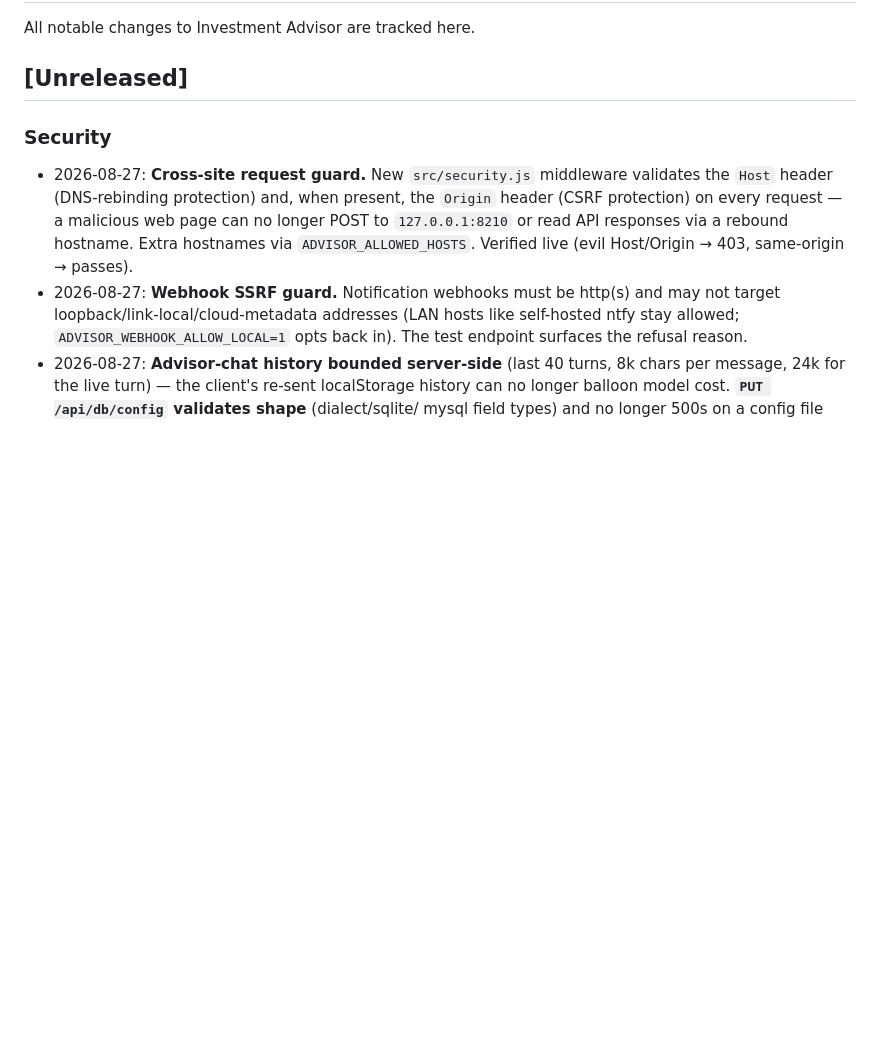
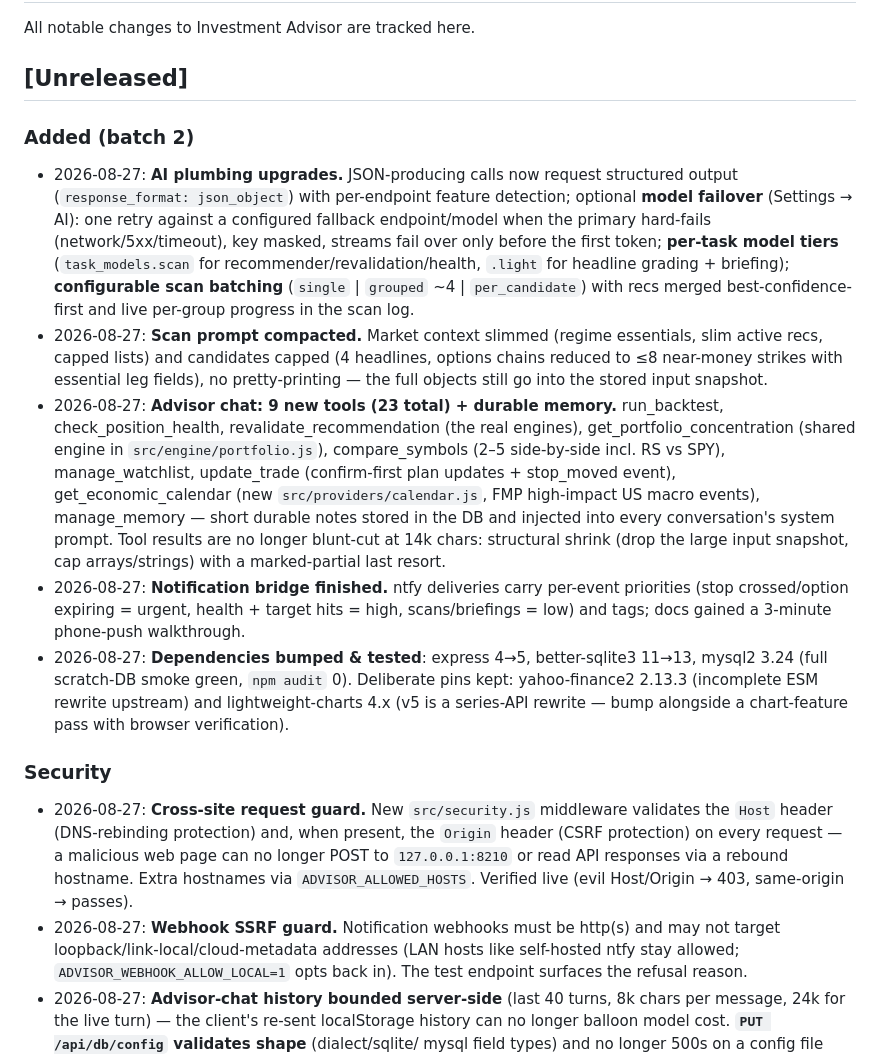
Before and after one commit to mattwalker75/Investment_Advisor, a Markdown page: CHANGELOG.md, the part around the change. Rendered like a GitHub page; blank space fills up the shorter version.

Commit message:
docs: advisor-chat tool table + memory section, AI config reference (tiers/batching/failover), CHANGELOG for batch 2
Co-Authored-By: Claude Fable 5 <noreply@anthropic.com>

```diff
--- a/CHANGELOG.md
+++ b/CHANGELOG.md
@@ -3,6 +3,37 @@
 All notable changes to Investment Advisor are tracked here.
 
 ## [Unreleased]
+
+### Added (batch 2)
+- 2026-08-27: **AI plumbing upgrades.** JSON-producing calls now request structured
+  output (`response_format: json_object`) with per-endpoint feature detection; optional
+  **model failover** (Settings → AI): one retry against a configured fallback
+  endpoint/model when the primary hard-fails (network/5xx/timeout), key masked, streams
+  fail over only before the first token; **per-task model tiers** (`task_models.scan`
+  for recommender/revalidation/health, `.light` for headline grading + briefing);
+  **configurable scan batching** (`single` | `grouped` ~4 | `per_candidate`) with recs
+  merged best-confidence-first and live per-group progress in the scan log.
+- 2026-08-27: **Scan prompt compacted.** Market context slimmed (regime essentials, slim
+  active recs, capped lists) and candidates capped (4 headlines, options chains reduced
+  to ≤8 near-money strikes with essential leg fields), no pretty-printing — the full
+  objects still go into the stored input snapshot.
+- 2026-08-27: **Advisor chat: 9 new tools (23 total) + durable memory.** run_backtest,
+  check_position_health, revalidate_recommendation (the real engines),
+  get_portfolio_concentration (shared engine in `src/engine/portfolio.js`),
+  compare_symbols (2–5 side-by-side incl. RS vs SPY), manage_watchlist, update_trade
+  (confirm-first plan updates + stop_moved event), get_economic_calendar (new
+  `src/providers/calendar.js`, FMP high-impact US macro events), manage_memory —
+  short durable notes stored in the DB and injected into every conversation's system
+  prompt. Tool results are no longer blunt-cut at 14k chars: structural shrink (drop the
+  large input snapshot, cap arrays/strings) with a marked-partial last resort.
+- 2026-08-27: **Notification bridge finished.** ntfy deliveries carry per-event
+  priorities (stop crossed/option expiring = urgent, health + target hits = high,
+  scans/briefings = low) and tags; docs gained a 3-minute phone-push walkthrough.
+- 2026-08-27: **Dependencies bumped & tested**: express 4→5, better-sqlite3 11→13,
+  mysql2 3.24 (full scratch-DB smoke green, `npm audit` 0). Deliberate pins kept:
+  yahoo-finance2 2.13.3 (incomplete ESM rewrite upstream) and lightweight-charts 4.x
+  (v5 is a series-API rewrite — bump alongside a chart-feature pass with browser
+  verification).
 
 ### Security
 - 2026-08-27: **Cross-site request guard.** New `src/security.js` middleware validates
```
Also changed, not shown: Docs/advisor-chat.md (+23 -0 lines), Docs/configuration.md (+8 -0 lines).
